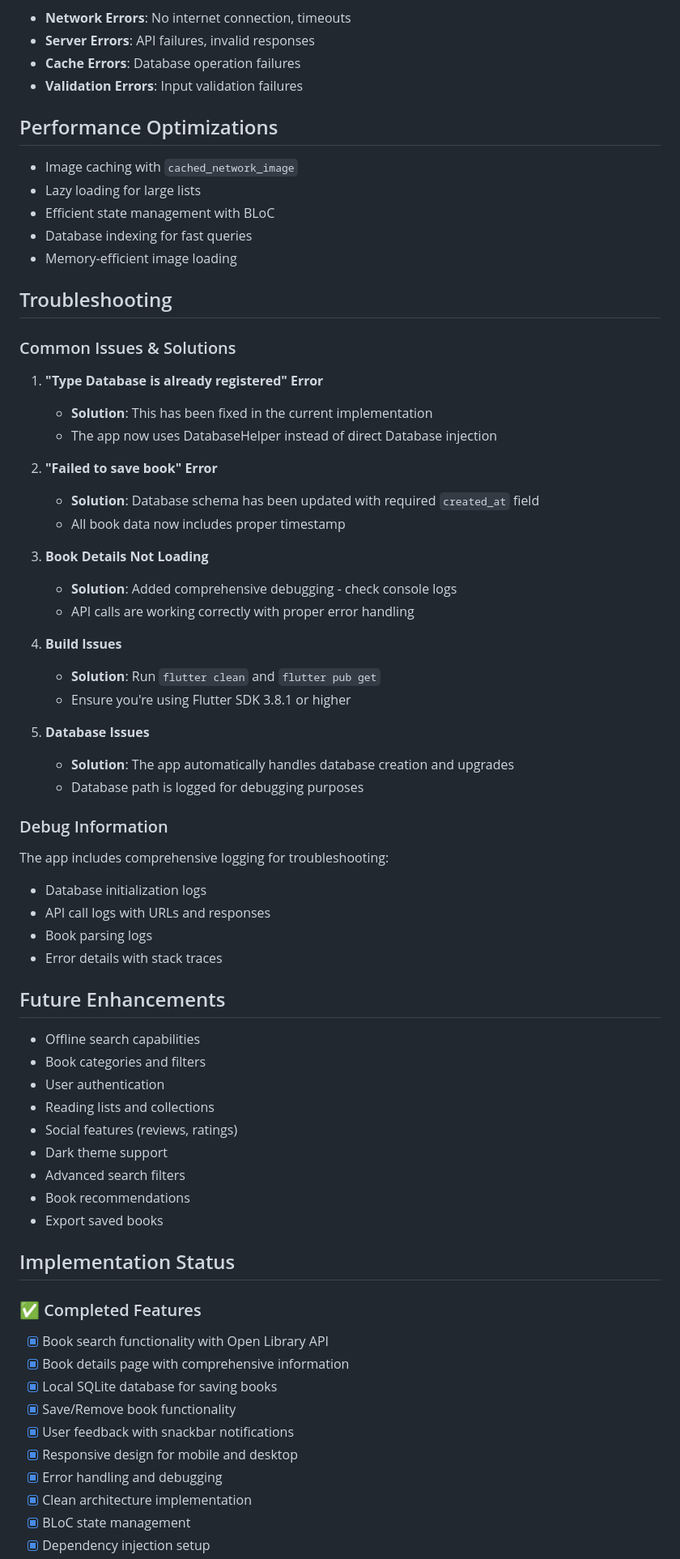
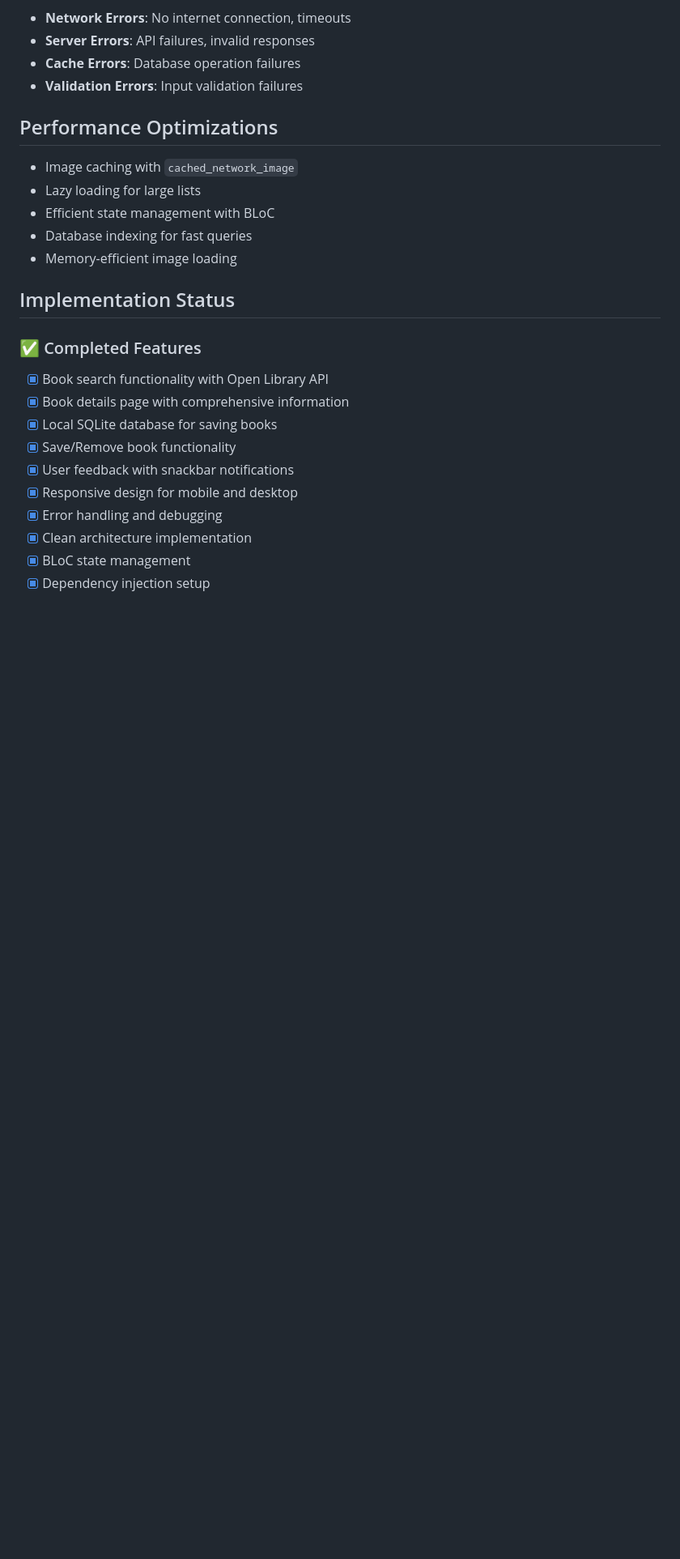
Before and after one commit to mgpsr2510/book_finder_app, a Markdown page: README.md, the part around the change printed below. Shown: that part at 81% size. GitHub-like rendering; blank space fills up the shorter version.

```diff
--- a/README.md
+++ b/README.md
@@ -178,49 +178,6 @@ The app implements comprehensive error handling:
 - Database indexing for fast queries
 - Memory-efficient image loading
 
-## Troubleshooting
-
-### Common Issues & Solutions
-
-1. **"Type Database is already registered" Error**
-   - **Solution**: This has been fixed in the current implementation
-   - The app now uses DatabaseHelper instead of direct Database injection
-
-2. **"Failed to save book" Error**
-   - **Solution**: Database schema has been updated with required `created_at` field
-   - All book data now includes proper timestamp
-
-3. **Book Details Not Loading**
-   - **Solution**: Added comprehensive debugging - check console logs
-   - API calls are working correctly with proper error handling
-
-4. **Build Issues**
-   - **Solution**: Run `flutter clean` and `flutter pub get`
-   - Ensure you're using Flutter SDK 3.8.1 or higher
-
-5. **Database Issues**
-   - **Solution**: The app automatically handles database creation and upgrades
-   - Database path is logged for debugging purposes
-
-### Debug Information
-The app includes comprehensive logging for troubleshooting:
-- Database initialization logs
-- API call logs with URLs and responses
-- Book parsing logs
-- Error details with stack traces
-
-## Future Enhancements
-
-- Offline search capabilities
-- Book categories and filters
-- User authentication
-- Reading lists and collections
-- Social features (reviews, ratings)
-- Dark theme support
-- Advanced search filters
-- Book recommendations
-- Export saved books
-
 ## Implementation Status
 
 ### ✅ Completed Features
```
Also changed, not shown: other parts of README.md (+0 -8 lines), RESPONSIVE_DESIGN.md (deleted, +0 -194 lines).
